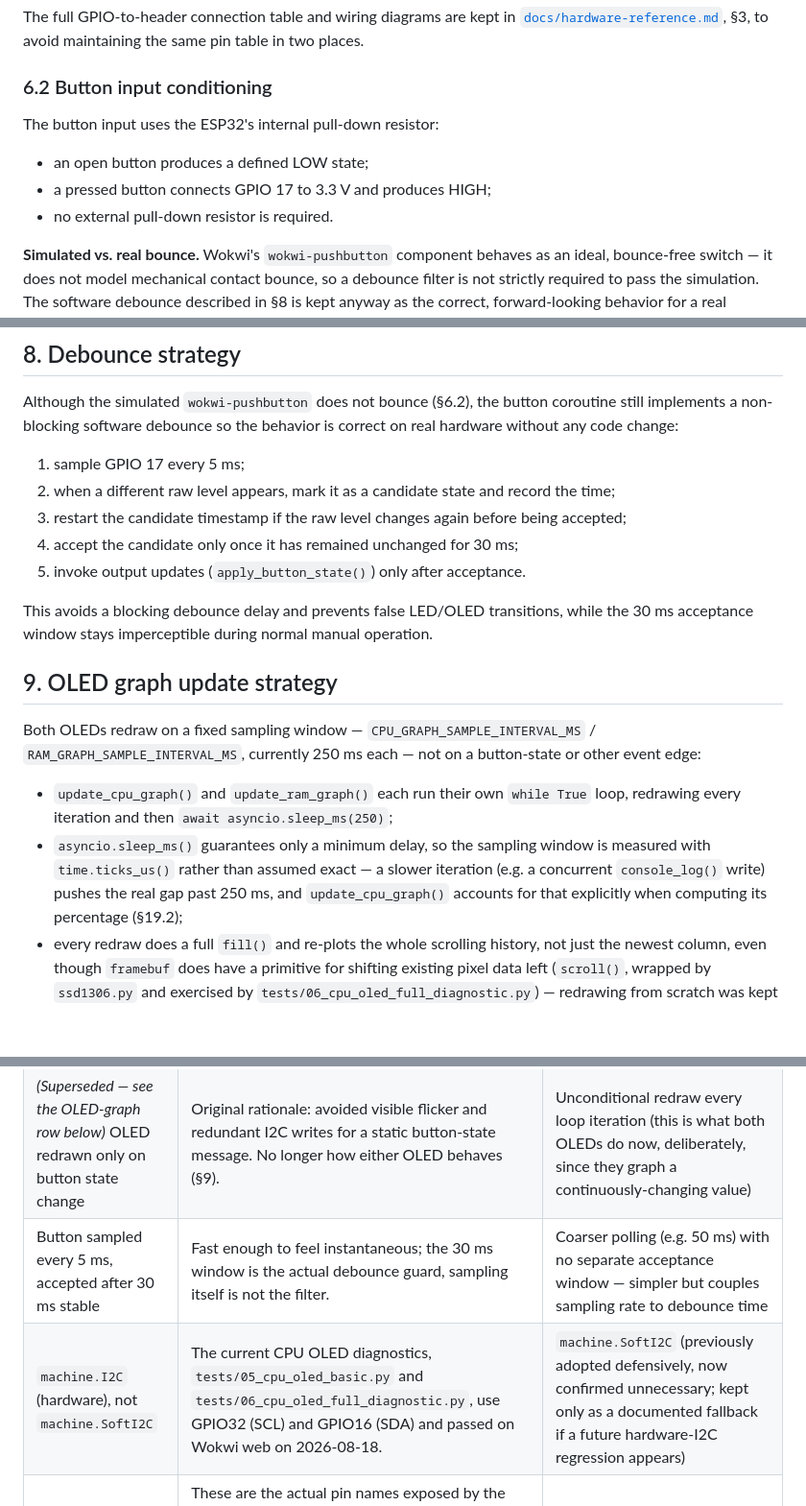
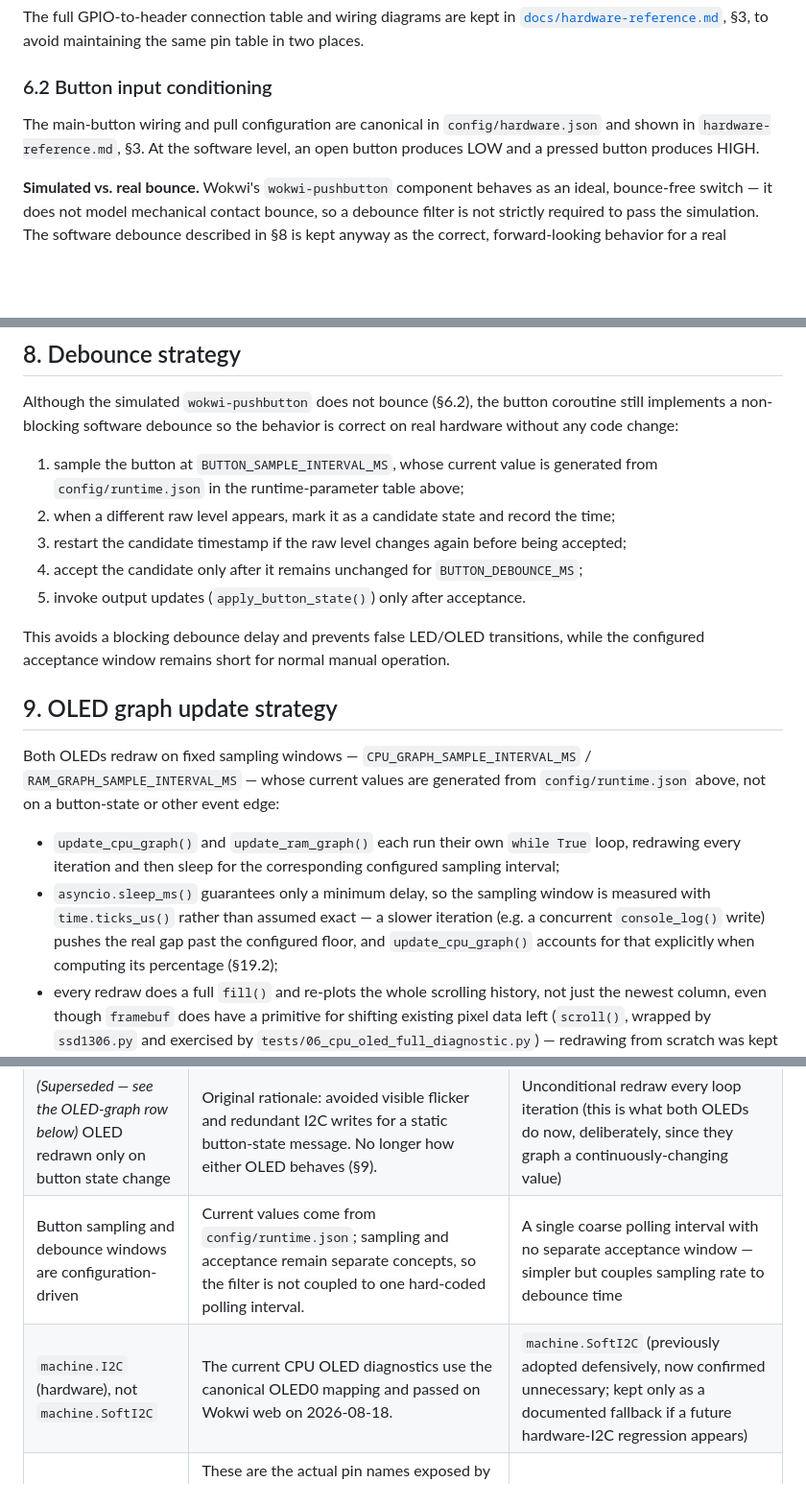
Before and after one commit to Argus-Kepheus/esp32-asyncio, a Markdown page: docs/EN/technical-specification.md, 3 parts joined by grey strips. Shown at 96% size. Rendered like a GitHub page; blank space fills up the shorter version.

Commit message:
docs: deduplicate EN runtime and wiring values

```diff
--- a/docs/EN/technical-specification.md
+++ b/docs/EN/technical-specification.md
@@ -183,11 +183,9 @@ maintaining the same pin table in two places.
 
 ### 6.2 Button input conditioning
 
-The button input uses the ESP32's internal pull-down resistor:
-
-- an open button produces a defined LOW state;
-- a pressed button connects GPIO 17 to 3.3 V and produces HIGH;
-- no external pull-down resistor is required.
+The main-button wiring and pull configuration are canonical in
+`config/hardware.json` and shown in `hardware-reference.md`, §3. At the
+software level, an open button produces LOW and a pressed button produces HIGH.
 
 **Simulated vs. real bounce.** Wokwi's `wokwi-pushbutton` component behaves
 as an ideal, bounce-free switch — it does not model mechanical contact
@@ -293,32 +291,34 @@ Although the simulated `wokwi-pushbutton` does not bounce (§6.2), the
 button coroutine still implements a non-blocking software debounce so the
 behavior is correct on real hardware without any code change:
 
-1. sample GPIO 17 every 5 ms;
+1. sample the button at `BUTTON_SAMPLE_INTERVAL_MS`, whose current value is
+   generated from `config/runtime.json` in the runtime-parameter table above;
 2. when a different raw level appears, mark it as a candidate state and
    record the time;
 3. restart the candidate timestamp if the raw level changes again before
    being accepted;
-4. accept the candidate only once it has remained unchanged for 30 ms;
+4. accept the candidate only after it remains unchanged for
+   `BUTTON_DEBOUNCE_MS`;
 5. invoke output updates (`apply_button_state()`) only after acceptance.
 
 This avoids a blocking debounce delay and prevents false LED/OLED
-transitions, while the 30 ms acceptance window stays imperceptible during
-normal manual operation.
+transitions, while the configured acceptance window remains short for normal
+manual operation.
 
 <!-- section: oled-update-strategy -->
 ## 9. OLED graph update strategy
 
-Both OLEDs redraw on a fixed sampling window — `CPU_GRAPH_SAMPLE_INTERVAL_MS`
-/ `RAM_GRAPH_SAMPLE_INTERVAL_MS`, currently 250 ms each — not on a
+Both OLEDs redraw on fixed sampling windows —
+`CPU_GRAPH_SAMPLE_INTERVAL_MS` / `RAM_GRAPH_SAMPLE_INTERVAL_MS` — whose
+current values are generated from `config/runtime.json` above, not on a
 button-state or other event edge:
 
 - `update_cpu_graph()` and `update_ram_graph()` each run their own
-  `while True` loop, redrawing every iteration and then
-  `await asyncio.sleep_ms(250)`;
+  `while True` loop, redrawing every iteration and then sleep for the corresponding configured sampling interval;
 - `asyncio.sleep_ms()` guarantees only a minimum delay, so the sampling
   window is measured with `time.ticks_us()` rather than assumed exact — a
   slower iteration (e.g. a concurrent `console_log()` write) pushes the real
-  gap past 250 ms, and `update_cpu_graph()` accounts for that explicitly
+  gap past the configured floor, and `update_cpu_graph()` accounts for that explicitly
   when computing its percentage (§19.2);
 - every redraw does a full `fill()` and re-plots the whole scrolling
   history, not just the newest column, even though `framebuf` does have a
@@ -563,8 +563,8 @@ a row, keep the reasoning short and explicit.
 | Internal pull-down on the button (`Pin.PULL_DOWN`) | Satisfies "HIGH when pressed" without an external resistor. | External 10 kΩ pull-down drawn explicitly in the schematic |
 | Software debounce kept despite the simulated button not bouncing | Correct behavior for a future real, physical button (§6.2, §8); zero cost in simulation. | No debounce at all (would need to be added later for real hardware) |
 | *(Superseded — see the OLED-graph row below)* OLED redrawn only on button state change | Original rationale: avoided visible flicker and redundant I2C writes for a static button-state message. No longer how either OLED behaves (§9). | Unconditional redraw every loop iteration (this is what both OLEDs do now, deliberately, since they graph a continuously-changing value) |
-| Button sampled every 5 ms, accepted after 30 ms stable | Fast enough to feel instantaneous; the 30 ms window is the actual debounce guard, sampling itself is not the filter. | Coarser polling (e.g. 50 ms) with no separate acceptance window — simpler but couples sampling rate to debounce time |
-| `machine.I2C` (hardware), not `machine.SoftI2C` | The current CPU OLED diagnostics, `tests/05_cpu_oled_basic.py` and `tests/06_cpu_oled_full_diagnostic.py`, use GPIO32 (SCL) and GPIO16 (SDA) and passed on Wokwi web on 2026-08-18. | `machine.SoftI2C` (previously adopted defensively, now confirmed unnecessary; kept only as a documented fallback if a future hardware-I2C regression appears) |
+| Button sampling and debounce windows are configuration-driven | Current values come from `config/runtime.json`; sampling and acceptance remain separate concepts, so the filter is not coupled to one hard-coded polling interval. | A single coarse polling interval with no separate acceptance window — simpler but couples sampling rate to debounce time |
+| `machine.I2C` (hardware), not `machine.SoftI2C` | The current CPU OLED diagnostics use the canonical OLED0 mapping and passed on Wokwi web on 2026-08-18. | `machine.SoftI2C` (previously adopted defensively, now confirmed unnecessary; kept only as a documented fallback if a future hardware-I2C regression appears) |
 | `push-button` wired with pin names `1.l` / `2.l` | These are the actual pin names exposed by the Wokwi `wokwi-pushbutton` part. One of the three original drafts used `1.R` / `2.R` (wrong case, wrong side), which Wokwi cannot resolve — the connection silently fails and the button never registers a press in that simulation. | `1.R` / `2.R` naming (rejected: invalid pin reference) |
 | `esp32` board part uses `"attrs": {}` (no pinned firmware `env`) | **Confirmed root cause of a live wokwi.com failure**: pinning `"env": "micropython-20240602-v1.23.0"` (carried over from the `p/` draft) caused an infinite boot loop — the console showed repeated `POWERON_RESET` / `SW_RESET` cycles and MicroPython never started, so *nothing* ran, not even a trivial one-GPIO test script (see TC-07). Removing the pin and letting Wokwi select its default/current MicroPython build resolved it. This also retroactively confirms this exact line was very likely the original issue reported against the `p/` draft before consolidation. | Pinning a specific firmware `env` string for reproducibility (rejected: the specific string used was invalid/unsupported and silently broke boot, with no error surfaced other than the reset loop) |
 | Both OLEDs plot live resource-usage graphs, not button-state text (§19.2) | User-requested change, after the button-state OLED message (the project's earlier behavior) was already validated. The "CPU" value is real measured time inside the displays' instrumented draw/transfer calls (drawing plus I2C/SPI transfer, not bus transfer alone), a partial approximation kept because bare-metal MicroPython on the ESP32 exposes no OS-level scheduler load metric to read instead — see §19.2 for what it does and doesn't cover. | A synthetic/simulated waveform for "CPU usage" (rejected: would not reflect anything real about the running program); reusing the earlier text message alongside a graph (rejected: no space on a 128×64 monochrome panel without shrinking the graph) |
```
Also changed, not shown: other parts of docs/EN/technical-specification.md (+3 -3 lines).
